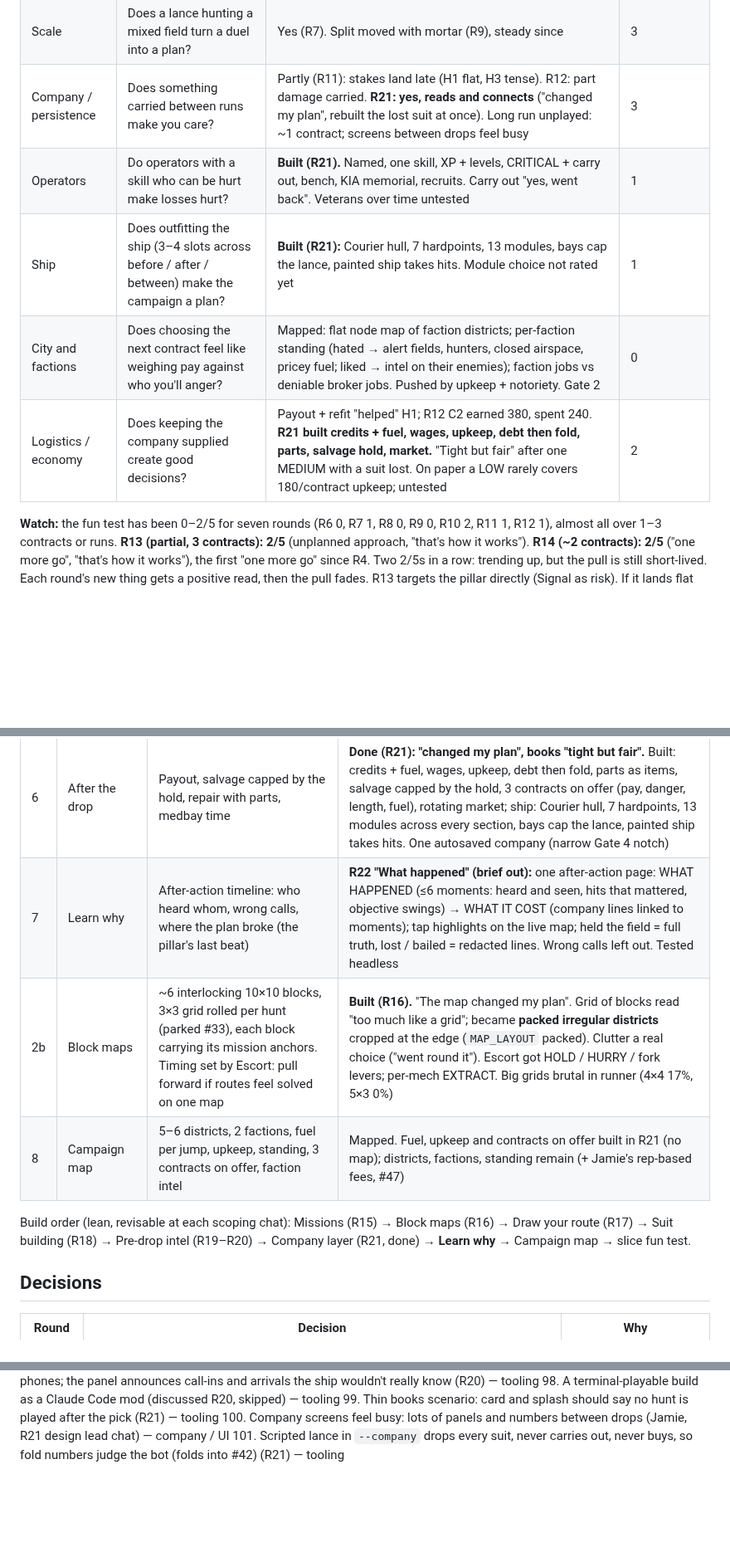
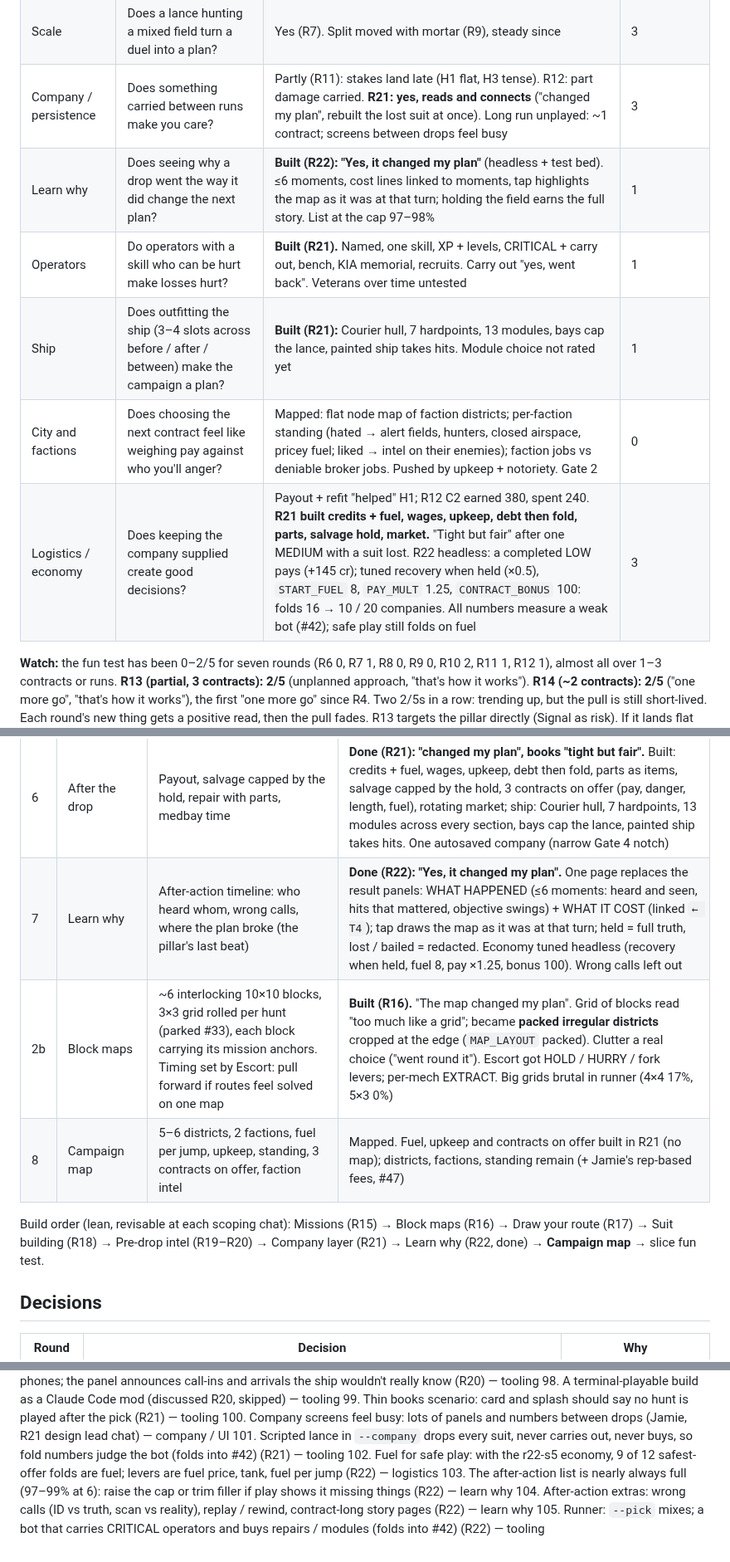
Before and after one commit to FluKanuck/Signal-Lance, a Markdown page: claude/signal-lance-roadmap.md, 3 parts joined by grey strips. Shown at 83% size. Drawn GitHub-style; blank space fills up the shorter version.

Commit message:
Roadmap: update after Round 22
Co-Authored-By: Claude Opus 5.5 (1M context) <noreply@anthropic.com>
Claude-Session: https://claude.ai/code/session_01EXujeFTLhs8wJN5qQanHuT

```diff
--- a/claude/signal-lance-roadmap.md
+++ b/claude/signal-lance-roadmap.md
@@ -19,10 +19,11 @@ Prepare in depth, deploy under pressure, watch your plan succeed or fall apart,
 | Replay pull | Does the next run ask a new question? | Reframed into Company after R10 | 5 (reframed) |
 | Scale | Does a lance hunting a mixed field turn a duel into a plan? | Yes (R7). Split moved with mortar (R9), steady since | 3 |
 | Company / persistence | Does something carried between runs make you care? | Partly (R11): stakes land late (H1 flat, H3 tense). R12: part damage carried. **R21: yes, reads and connects** ("changed my plan", rebuilt the lost suit at once). Long run unplayed: ~1 contract; screens between drops feel busy | 3 |
+| Learn why | Does seeing why a drop went the way it did change the next plan? | **Built (R22): "Yes, it changed my plan"** (headless + test bed). ≤6 moments, cost lines linked to moments, tap highlights the map as it was at that turn; holding the field earns the full story. List at the cap 97–98% | 1 |
 | Operators | Do operators with a skill who can be hurt make losses hurt? | **Built (R21).** Named, one skill, XP + levels, CRITICAL + carry out, bench, KIA memorial, recruits. Carry out "yes, went back". Veterans over time untested | 1 |
 | Ship | Does outfitting the ship (3–4 slots across before / after / between) make the campaign a plan? | **Built (R21):** Courier hull, 7 hardpoints, 13 modules, bays cap the lance, painted ship takes hits. Module choice not rated yet | 1 |
 | City and factions | Does choosing the next contract feel like weighing pay against who you'll anger? | Mapped: flat node map of faction districts; per-faction standing (hated → alert fields, hunters, closed airspace, pricey fuel; liked → intel on their enemies); faction jobs vs deniable broker jobs. Pushed by upkeep + notoriety. Gate 2 | 0 |
-| Logistics / economy | Does keeping the company supplied create good decisions? | Payout + refit "helped" H1; R12 C2 earned 380, spent 240. **R21 built credits + fuel, wages, upkeep, debt then fold, parts, salvage hold, market.** "Tight but fair" after one MEDIUM with a suit lost. On paper a LOW rarely covers 180/contract upkeep; untested | 2 |
+| Logistics / economy | Does keeping the company supplied create good decisions? | Payout + refit "helped" H1; R12 C2 earned 380, spent 240. **R21 built credits + fuel, wages, upkeep, debt then fold, parts, salvage hold, market.** "Tight but fair" after one MEDIUM with a suit lost. R22 headless: a completed LOW pays (+145 cr); tuned recovery when held (×0.5), `START_FUEL` 8, `PAY_MULT` 1.25, `CONTRACT_BONUS` 100: folds 16 → 10 / 20 companies. All numbers measure a weak bot (#42); safe play still folds on fuel | 3 |
 
 **Watch:** the fun test has been 0–2/5 for seven rounds (R6 0, R7 1, R8 0, R9 0, R10 2, R11 1, R12 1), almost all over 1–3 contracts or runs. **R13 (partial, 3 contracts): 2/5** (unplanned approach, "that's how it works"). **R14 (~2 contracts): 2/5** ("one more go", "that's how it works"), the first "one more go" since R4. Two 2/5s in a row: trending up, but the pull is still short-lived. Each round's new thing gets a positive read, then the pull fades. R13 targets the pillar directly (Signal as risk). If it lands flat over a full ~4–5 contracts, that's a strong signal to rethink what the core loop is asking. The campaign layer is now well mapped; **don't build it until Gate 1 passes.**
 
@@ -43,11 +44,11 @@ Prepare in depth, deploy under pressure, watch your plan succeed or fall apart,
 | 5 | Operators | One per suit, one skill, Standard (critical + extract), injuries bench, 2 recruits | **Done (R21).** Named operators, one skill, grow with use, critical + carry out ("yes, went back"), bench, recruits; roster of 3 suits / 4 operators, lance 1–4 |
 | 2c | Draw your route | Door Kickers–style drawn path (tap-to-move kept), facing waypoints to look down alleys, movement interrupt (parked #10). Builds on `FREE_TURNS` / `AP_TURN` | **Built (R17).** "Moving became part of the hunt". Controls reworked 3× in-round to Door Kickers style (freehand line, end handle, tap line → tap where to look, draggable eye). Interrupt "saved me" (runner: +9 pts win). `AP_TURN` 1→0. Big districts "about right" |
 | 6 | After the drop | Payout, salvage capped by the hold, repair with parts, medbay time | **Done (R21): "changed my plan", books "tight but fair".** Built: credits + fuel, wages, upkeep, debt then fold, parts as items, salvage capped by the hold, 3 contracts on offer (pay, danger, length, fuel), rotating market; ship: Courier hull, 7 hardpoints, 13 modules across every section, bays cap the lance, painted ship takes hits. One autosaved company (narrow Gate 4 notch) |
-| 7 | Learn why | After-action timeline: who heard whom, wrong calls, where the plan broke (the pillar's last beat) | **R22 "What happened" (brief out):** one after-action page: WHAT HAPPENED (≤6 moments: heard and seen, hits that mattered, objective swings) → WHAT IT COST (company lines linked to moments); tap highlights on the live map; held the field = full truth, lost / bailed = redacted lines. Wrong calls left out. Tested headless |
+| 7 | Learn why | After-action timeline: who heard whom, wrong calls, where the plan broke (the pillar's last beat) | **Done (R22): "Yes, it changed my plan".** One page replaces the result panels: WHAT HAPPENED (≤6 moments: heard and seen, hits that mattered, objective swings) + WHAT IT COST (linked `← T4`); tap draws the map as it was at that turn; held = full truth, lost / bailed = redacted. Economy tuned headless (recovery when held, fuel 8, pay ×1.25, bonus 100). Wrong calls left out |
 | 2b | Block maps | ~6 interlocking 10×10 blocks, 3×3 grid rolled per hunt (parked #33), each block carrying its mission anchors. Timing set by Escort: pull forward if routes feel solved on one map | **Built (R16).** "The map changed my plan". Grid of blocks read "too much like a grid"; became **packed irregular districts** cropped at the edge (`MAP_LAYOUT` packed). Clutter a real choice ("went round it"). Escort got HOLD / HURRY / fork levers; per-mech EXTRACT. Big grids brutal in runner (4×4 17%, 5×3 0%) |
 | 8 | Campaign map | 5–6 districts, 2 factions, fuel per jump, upkeep, standing, 3 contracts on offer, faction intel | Mapped. Fuel, upkeep and contracts on offer built in R21 (no map); districts, factions, standing remain (+ Jamie's rep-based fees, #47) |
 
-Build order (lean, revisable at each scoping chat): Missions (R15) → Block maps (R16) → Draw your route (R17) → Suit building (R18) → Pre-drop intel (R19–R20) → Company layer (R21, done) → **Learn why** → Campaign map → slice fun test.
+Build order (lean, revisable at each scoping chat): Missions (R15) → Block maps (R16) → Draw your route (R17) → Suit building (R18) → Pre-drop intel (R19–R20) → Company layer (R21) → Learn why (R22, done) → **Campaign map** → slice fun test.
 
 ## Decisions
 | Round | Decision | Why |
@@ -203,3 +205,7 @@ Build order (lean, revisable at each scoping chat): Missions (R15) → Block map
 99. Thin books scenario: card and splash should say no hunt is played after the pick (R21) — tooling
 100. Company screens feel busy: lots of panels and numbers between drops (Jamie, R21 design lead chat) — company / UI
 101. Scripted lance in `--company` drops every suit, never carries out, never buys, so fold numbers judge the bot (folds into #42) (R21) — tooling
+102. Fuel for safe play: with the r22-s5 economy, 9 of 12 safest-offer folds are fuel; levers are fuel price, tank, fuel per jump (R22) — logistics
+103. The after-action list is nearly always full (97–99% at 6): raise the cap or trim filler if play shows it missing things (R22) — learn why
+104. After-action extras: wrong calls (ID vs truth, scan vs reality), replay / rewind, contract-long story pages (R22) — learn why
+105. Runner: `--pick` mixes; a bot that carries CRITICAL operators and buys repairs / modules (folds into #42) (R22) — tooling
```
Also changed, not shown: other parts of claude/signal-lance-roadmap.md (+2 -1 lines).
